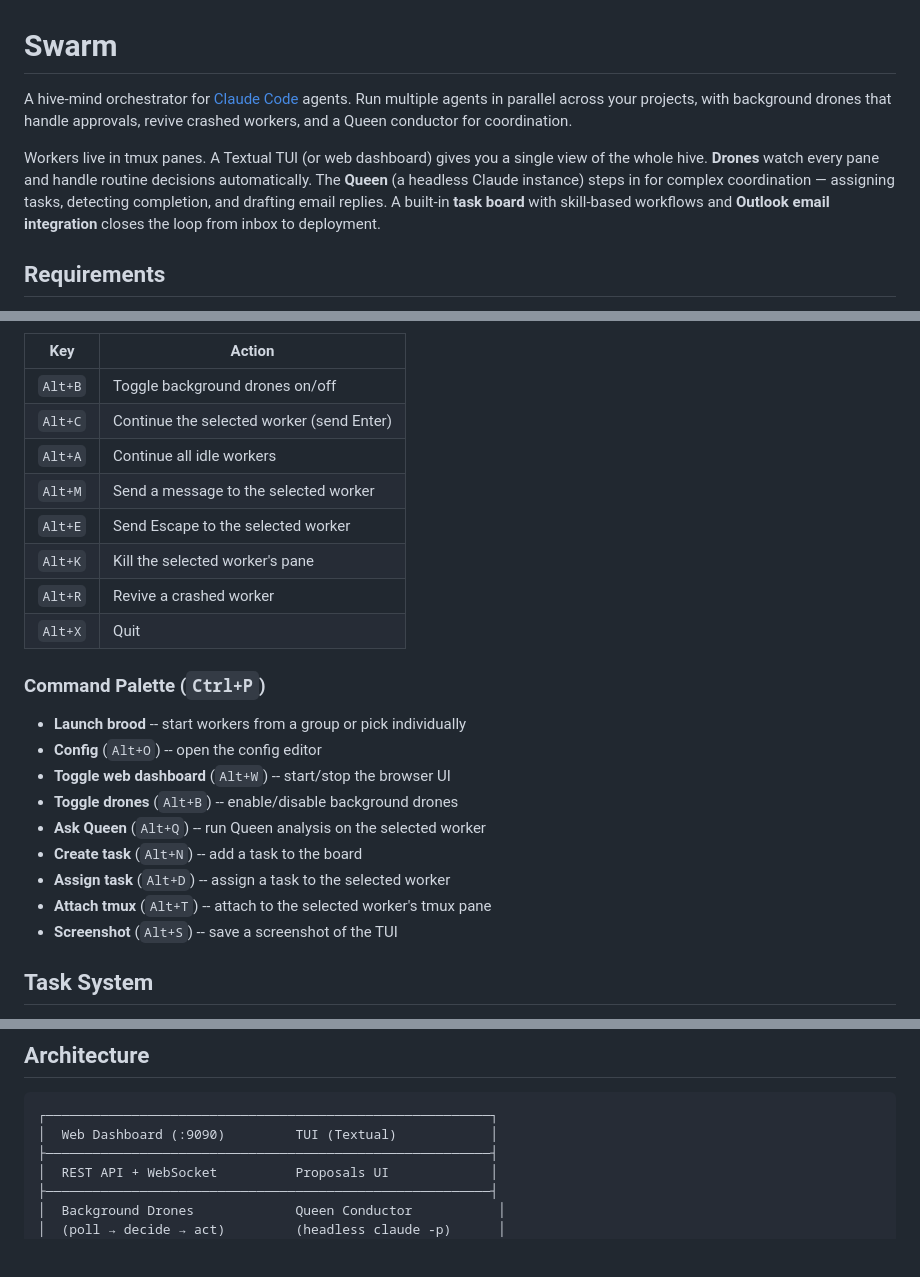
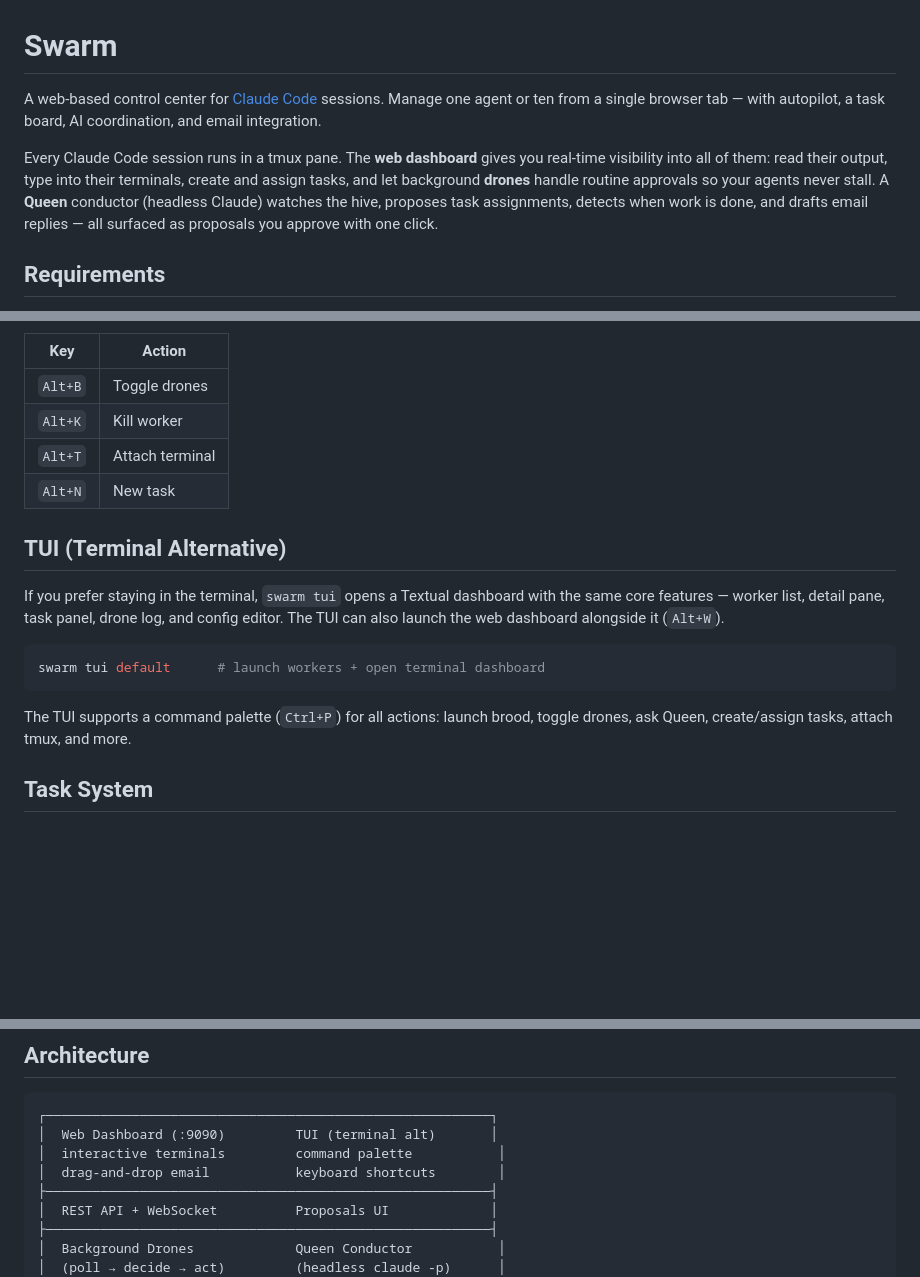
Before and after one commit to bschleifer/swarm, a Markdown page: README.md, 3 parts joined by grey strips. Drawn GitHub-style; blank space fills up the shorter version.

````diff
--- a/README.md
+++ b/README.md
@@ -1,8 +1,8 @@
 # Swarm
 
-A hive-mind orchestrator for [Claude Code](https://docs.anthropic.com/en/docs/claude-code) agents. Run multiple agents in parallel across your projects, with background drones that handle approvals, revive crashed workers, and a Queen conductor for coordination.
+A web-based control center for [Claude Code](https://docs.anthropic.com/en/docs/claude-code) sessions. Manage one agent or ten from a single browser tab — with autopilot, a task board, AI coordination, and email integration.
 
-Workers live in tmux panes. A Textual TUI (or web dashboard) gives you a single view of the whole hive. **Drones** watch every pane and handle routine decisions automatically. The **Queen** (a headless Claude instance) steps in for complex coordination — assigning tasks, detecting completion, and drafting email replies. A built-in **task board** with skill-based workflows and **Outlook email integration** closes the loop from inbox to deployment.
+Every Claude Code session runs in a tmux pane. The **web dashboard** gives you real-time visibility into all of them: read their output, type into their terminals, create and assign tasks, and let background **drones** handle routine approvals so your agents never stall. A **Queen** conductor (headless Claude) watches the hive, proposes task assignments, detects when work is done, and drafts email replies — all surfaced as proposals you approve with one click.
 
 ## Requirements
 
@@ -119,26 +117,20 @@ Running `swarm tui` opens the Textual dashboard. The main view shows the worker
 
 | Key | Action |
 |-----|--------|
-| `Alt+B` | Toggle background drones on/off |
-| `Alt+C` | Continue the selected worker (send Enter) |
-| `Alt+A` | Continue all idle workers |
-| `Alt+M` | Send a message to the selected worker |
-| `Alt+E` | Send Escape to the selected worker |
-| `Alt+K` | Kill the selected worker's pane |
-| `Alt+R` | Revive a crashed worker |
-| `Alt+X` | Quit |
+| `Alt+B` | Toggle drones | `Alt+A` | Continue all idle workers |
+| `Alt+K` | Kill worker | `Alt+R` | Revive worker |
+| `Alt+T` | Attach terminal | `Alt+Q` | Ask Queen |
+| `Alt+N` | New task | `Alt+X` | Quit |
 
-### Command Palette (`Ctrl+P`)
+## TUI (Terminal Alternative)
 
-- **Launch brood** -- start workers from a group or pick individually
-- **Config** (`Alt+O`) -- open the config editor
-- **Toggle web dashboard** (`Alt+W`) -- start/stop the browser UI
-- **Toggle drones** (`Alt+B`) -- enable/disable background drones
-- **Ask Queen** (`Alt+Q`) -- run Queen analysis on the selected worker
-- **Create task** (`Alt+N`) -- add a task to the board
-- **Assign task** (`Alt+D`) -- assign a task to the selected worker
-- **Attach tmux** (`Alt+T`) -- attach to the selected worker's tmux pane
-- **Screenshot** (`Alt+S`) -- save a screenshot of the TUI
+If you prefer staying in the terminal, `swarm tui` opens a Textual dashboard with the same core features — worker list, detail pane, task panel, drone log, and config editor. The TUI can also launch the web dashboard alongside it (`Alt+W`).
+
+```bash
+swarm tui default      # launch workers + open terminal dashboard
+```
+
+The TUI supports a command palette (`Ctrl+P`) for all actions: launch brood, toggle drones, ask Queen, create/assign tasks, attach tmux, and more.
 
 ## Task System
 
@@ -374,7 +366,9 @@ The daemon exposes a JSON API on the same port as the web dashboard. All mutatin
 
 ```
 ┌─────────────────────────────────────────────────────────┐
-│  Web Dashboard (:9090)         TUI (Textual)            │
+│  Web Dashboard (:9090)         TUI (terminal alt)       │
+│  interactive terminals         command palette           │
+│  drag-and-drop email           keyboard shortcuts        │
 ├─────────────────────────────────────────────────────────┤
 │  REST API + WebSocket          Proposals UI             │
 ├─────────────────────────────────────────────────────────┤
````
Also changed, not shown: other parts of README.md (+47 -48 lines).
